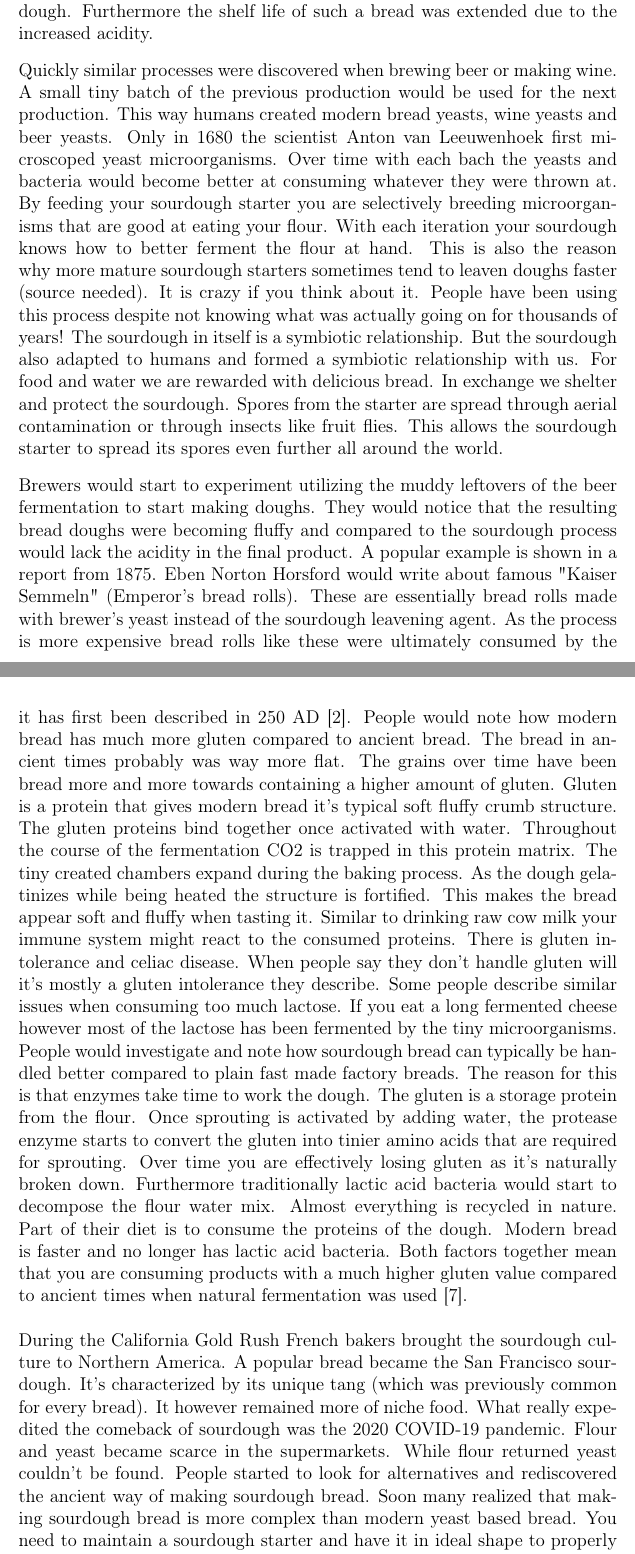
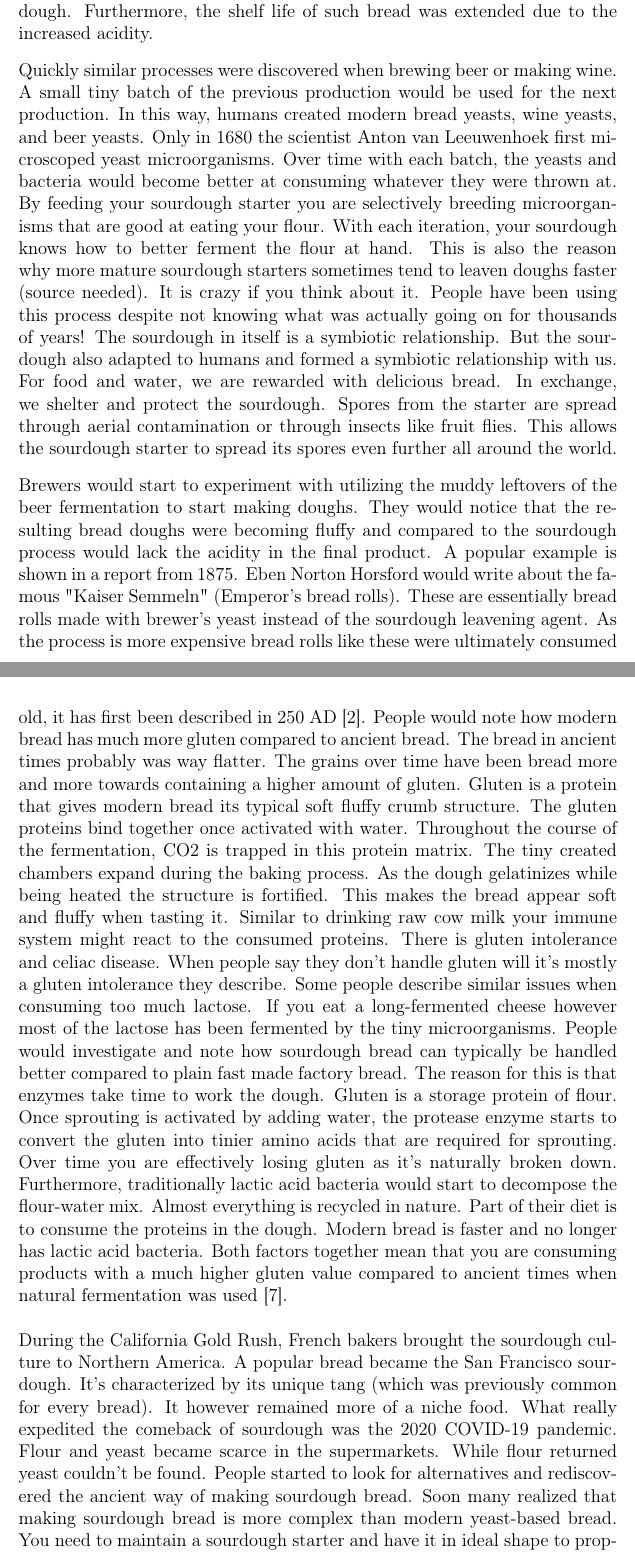
Before and after one commit to hendricius/the-sourdough-framework, a LaTeX book (book/book.tex, which reads book/history/sourdough-history.tex): two parts of pages 20 and 22 of 66, joined at a grey line, cut so that both start at the same text. Compiled offline with pdfLaTeX.

Commit message:
Tidy up grammar and punctuation
(side note: nice pun at "The grains over time have been *bread* more and more towards containing a higher amount of gluten.")

```diff
--- a/book/history/sourdough-history.tex
+++ b/book/history/sourdough-history.tex
@@ -29,37 +29,37 @@ known as your dough. The yeast makes the dough fluffy and
 the bacteria primarily creates acidity. Both the different
 microorganisms work in a symbiotic relationship. Humans
 appreciated the enhanced airy structure and slight acidity
-of the dough. Furthermore the shelf life of such a bread
+of the dough. Furthermore, the shelf life of such bread
 was extended due to the increased acidity.
 
 Quickly similar processes were discovered when brewing beer
 or making wine. A small tiny batch of the previous production
-would be used for the next production. This way humans created
-modern bread yeasts, wine yeasts and beer yeasts. Only in 1680
+would be used for the next production. In this way, humans created
+modern bread yeasts, wine yeasts, and beer yeasts. Only in 1680
 the scientist Anton van Leeuwenhoek first microscoped yeast
-microorganisms. Over time with each bach the yeasts and bacteria
+microorganisms. Over time with each batch, the yeasts and bacteria
 would become better at consuming whatever they were thrown at.
 By feeding your sourdough starter you are selectively breeding
 microorganisms that are good at eating your flour. With
-each iteration your sourdough knows how to better ferment the flour
+each iteration, your sourdough knows how to better ferment the flour
 at hand. This is also the reason why more mature sourdough starters sometimes
 tend to leaven doughs faster (source needed). It is crazy if you
 think about it. People have been using this process despite not
 knowing what was actually going on for thousands of years! The
 sourdough in itself is a symbiotic relationship. But the sourdough
 also adapted to humans and formed a symbiotic relationship with us.
-For food and water we are rewarded with delicious bread. In exchange
+For food and water, we are rewarded with delicious bread. In exchange,
 we shelter and protect the sourdough. Spores from the starter
 are spread through aerial contamination or through insects like fruit flies.
 This allows the sourdough starter to spread its spores even
 further all around the world.
 
-Brewers would start to experiment utilizing the muddy leftovers
+Brewers would start to experiment with utilizing the muddy leftovers
 of the beer fermentation to start making doughs. They would notice
 that the resulting bread doughs were becoming fluffy and compared
 to the sourdough process would lack the acidity in the final product.
 A popular example is shown in a report from 1875. Eben Norton Horsford
-would write about famous "Kaiser Semmeln" (Emperor's bread rolls).
+would write about the famous "Kaiser Semmeln" (Emperor's bread rolls).
 These are essentially bread rolls made with brewer's yeast instead
 of the sourdough leavening agent. As the process is more expensive
 bread rolls like these were ultimately consumed by the noble people
@@ -99,12 +99,12 @@ Suddenly people started to talk more often about celiac disease
 and the role of gluten. The disease isn't old, it has first
 been described in 250 AD \cite{coeliac+disease}. People
 would note how modern bread has much more gluten compared
-to ancient bread. The bread in ancient times probably was way more flat.
+to ancient bread. The bread in ancient times probably was way flatter.
 The grains over time have been bread more and more towards containing a higher
 amount of gluten. Gluten is a protein that gives modern
-bread it's typical soft fluffy crumb structure. The
+bread its typical soft fluffy crumb structure. The
 gluten proteins bind together once activated with water.
-Throughout the course of the fermentation CO2 is trapped
+Throughout the course of the fermentation, CO2 is trapped
 in this protein matrix. The tiny created chambers expand
 during the baking process. As the dough gelatinizes while
 being heated the structure is fortified. This makes the bread appear
@@ -114,35 +114,35 @@ the consumed proteins. There is gluten intolerance
 and celiac disease. When people say they don't handle
 gluten will it's mostly a gluten intolerance they describe.
 Some people describe similar issues when consuming
-too much lactose. If you eat a long fermented cheese
+too much lactose. If you eat a long-fermented cheese
 however most of the lactose has been fermented by
 the tiny microorganisms. People would investigate and
 note how sourdough bread can typically be handled better
-compared to plain fast made factory breads. The
+compared to plain fast made factory bread. The
 reason for this is that enzymes take time to work the dough.
-The gluten is a storage protein from the flour. Once
+Gluten is a storage protein of flour. Once
 sprouting is activated by adding water, the protease
 enzyme starts to convert the gluten into tinier amino acids
 that are required for sprouting. Over time you are effectively
-losing gluten as it's naturally broken down. Furthermore
+losing gluten as it's naturally broken down. Furthermore,
 traditionally lactic acid bacteria would start to decompose
-the flour water mix. Almost everything is recycled in nature.
-Part of their diet is to consume the proteins of the dough.
+the flour-water mix. Almost everything is recycled in nature.
+Part of their diet is to consume the proteins in the dough.
 Modern bread is faster and no longer has lactic acid bacteria.
 Both factors together mean that you are consuming products
 with a much higher gluten value compared to ancient times
 when natural fermentation was used \cite{raffaella+di+cagno}.
 
-During the California Gold Rush French bakers brought the sourdough
+During the California Gold Rush, French bakers brought the sourdough
 culture to Northern America. A popular bread became the
 San Francisco sourdough. It's characterized by its unique
 tang (which was previously common for every bread). It
-however remained more of niche food. What really expedited
+however remained more of a niche food. What really expedited
 the comeback of sourdough was the 2020 COVID-19 pandemic.
 Flour and yeast became scarce in the supermarkets. While
 flour returned yeast couldn't be found. People started
 to look for alternatives and rediscovered the ancient
 way of making sourdough bread. Soon many realized
 that making sourdough bread is more complex than modern
-yeast based bread. You need to maintain a sourdough starter
+yeast-based bread. You need to maintain a sourdough starter
 and have it in ideal shape to properly ferment your dough.
```
Also changed, not shown: book/history/sourdough-history.tex (24 more changed lines).
